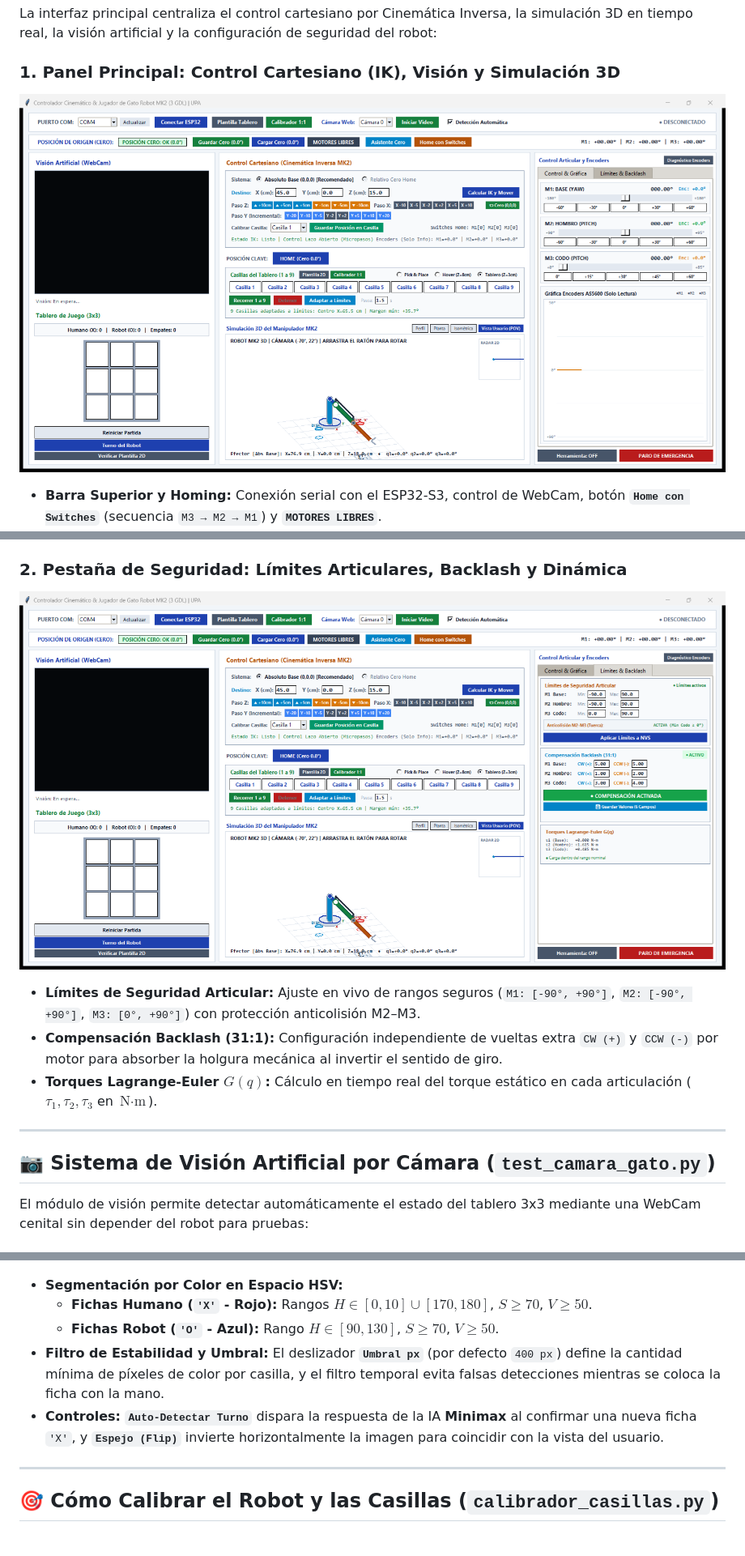
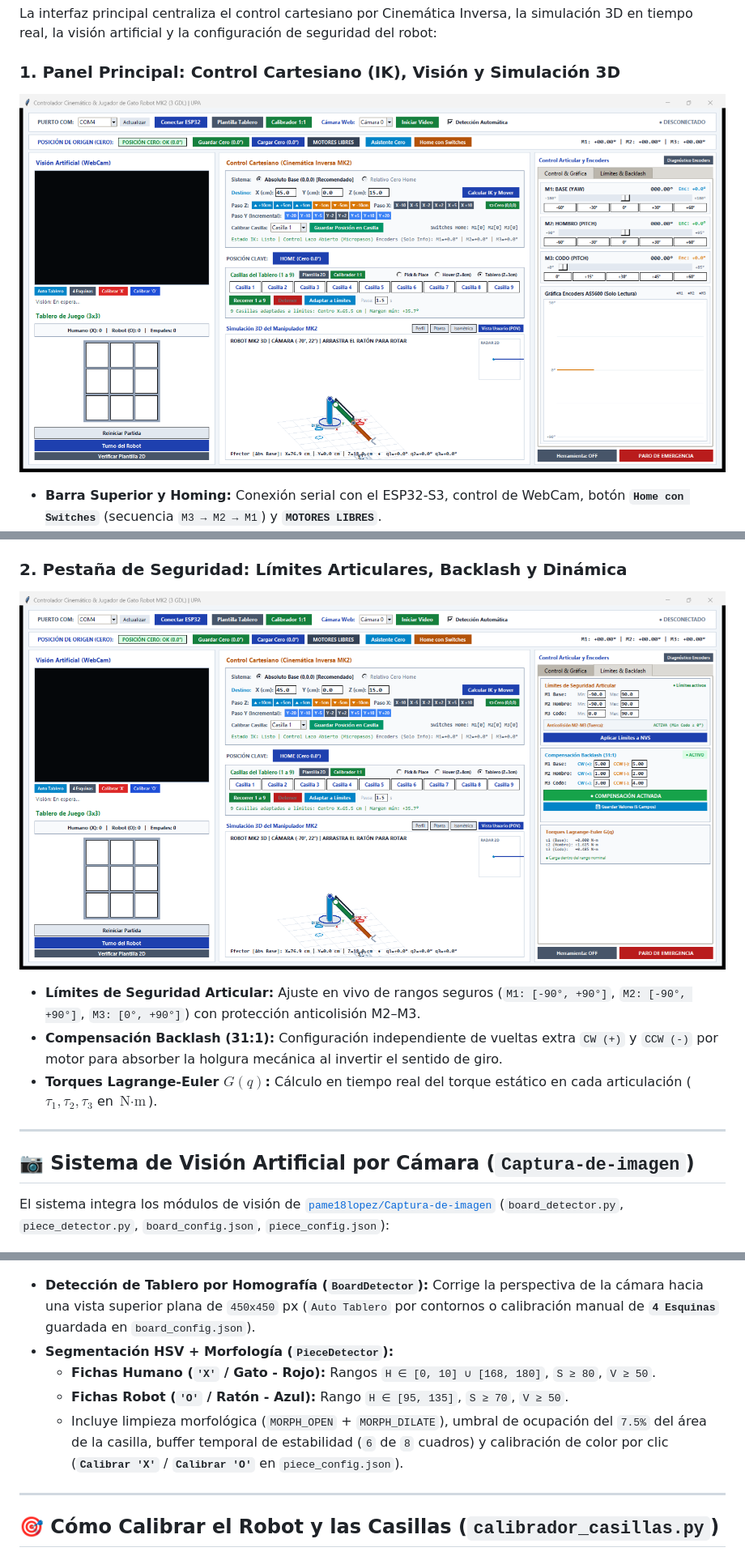
Before and after one commit to JK897933/robot_3gdl, a Markdown page: README.md, 3 parts joined by grey strips. Shown at 81% size. Drawn GitHub-style; pictures changed too: docs/gui_control_3d.png, docs/gui_limites_backlash.png.

Commit message:
feat(vision): Integrar modulo de vision de pame18lopez/Captura-de-imagen (homografia + HSV + calibracion)

```diff
--- a/README.md
+++ b/README.md
@@ -107,17 +107,17 @@ La interfaz principal centraliza el control cartesiano por Cinemática Inversa,
 
 ---
 
-## 📷 Sistema de Visión Artificial por Cámara (`test_camara_gato.py`)
+## 📷 Sistema de Visión Artificial por Cámara (`Captura-de-imagen`)
 
-El módulo de visión permite detectar automáticamente el estado del tablero 3x3 mediante una WebCam cenital sin depender del robot para pruebas:
+El sistema integra los módulos de visión de [`pame18lopez/Captura-de-imagen`](https://github.com/pame18lopez/Captura-de-imagen) (`board_detector.py`, `piece_detector.py`, `board_config.json`, `piece_config.json`):
 
 ![Test de Cámara y Lógica del Gato](docs/gui_test_camara.png)
 
-* **Segmentación por Color en Espacio HSV:**
-  * **Fichas Humano (`'X'` - Rojo):** Rangos $H \in [0, 10] \cup [170, 180]$, $S \ge 70$, $V \ge 50$.
-  * **Fichas Robot (`'O'` - Azul):** Rango $H \in [90, 130]$, $S \ge 70$, $V \ge 50$.
-* **Filtro de Estabilidad y Umbral:** El deslizador **`Umbral px`** (por defecto `400 px`) define la cantidad mínima de píxeles de color por casilla, y el filtro temporal evita falsas detecciones mientras se coloca la ficha con la mano.
-* **Controles:** **`Auto-Detectar Turno`** dispara la respuesta de la IA **Minimax** al confirmar una nueva ficha `'X'`, y **`Espejo (Flip)`** invierte horizontalmente la imagen para coincidir con la vista del usuario.
+* **Detección de Tablero por Homografía (`BoardDetector`):** Corrige la perspectiva de la cámara hacia una vista superior plana de `450x450` px (`Auto Tablero` por contornos o calibración manual de **`4 Esquinas`** guardada en `board_config.json`).
+* **Segmentación HSV + Morfología (`PieceDetector`):**
+  * **Fichas Humano (`'X'` / Gato - Rojo):** Rangos `H ∈ [0, 10] ∪ [168, 180]`, `S ≥ 80`, `V ≥ 50`.
+  * **Fichas Robot (`'O'` / Ratón - Azul):** Rango `H ∈ [95, 135]`, `S ≥ 70`, `V ≥ 50`.
+  * Incluye limpieza morfológica (`MORPH_OPEN` + `MORPH_DILATE`), umbral de ocupación del `7.5%` del área de la casilla, buffer temporal de estabilidad (`6` de `8` cuadros) y calibración de color por clic (**`Calibrar 'X'`** / **`Calibrar 'O'`** en `piece_config.json`).
 
 ---
 
```
Also changed, not shown: 9 other files.
